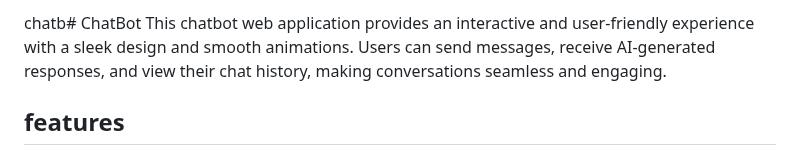
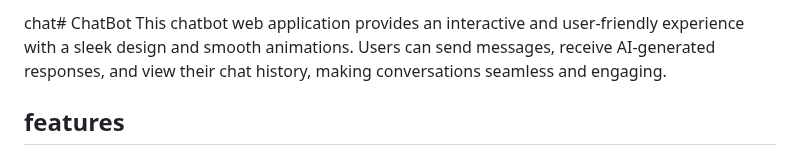
Before and after one commit to Anjum799/ChatBot, a Markdown page: README.md, the part around the change. Rendered like a GitHub page.

```diff
--- a/README.md
+++ b/README.md
@@ -1,4 +1,4 @@
-chatb# ChatBot
+chat# ChatBot
  This chatbot web application provides an interactive and user-friendly experience with a
  sleek design and smooth animations. Users can send messages, receive AI-generated
  responses, and view their chat history, making conversations seamless and engaging.
```
